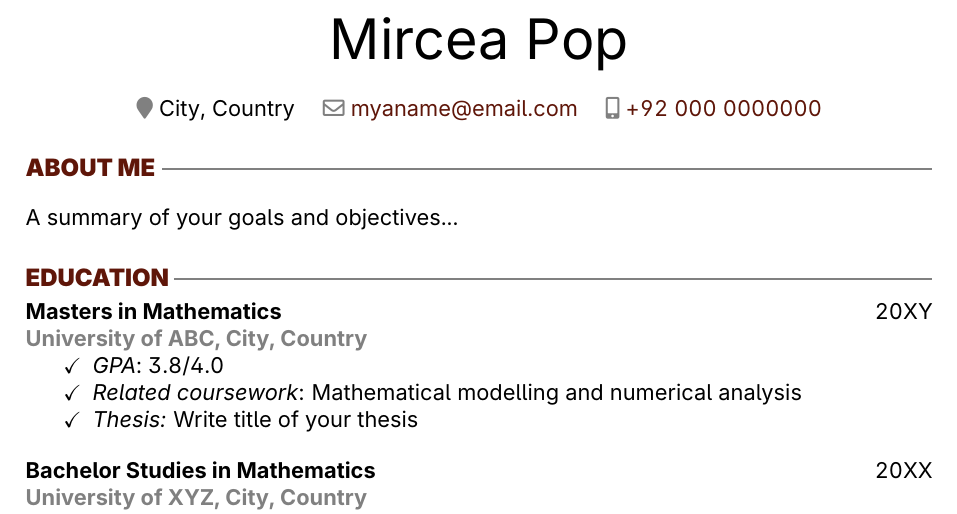
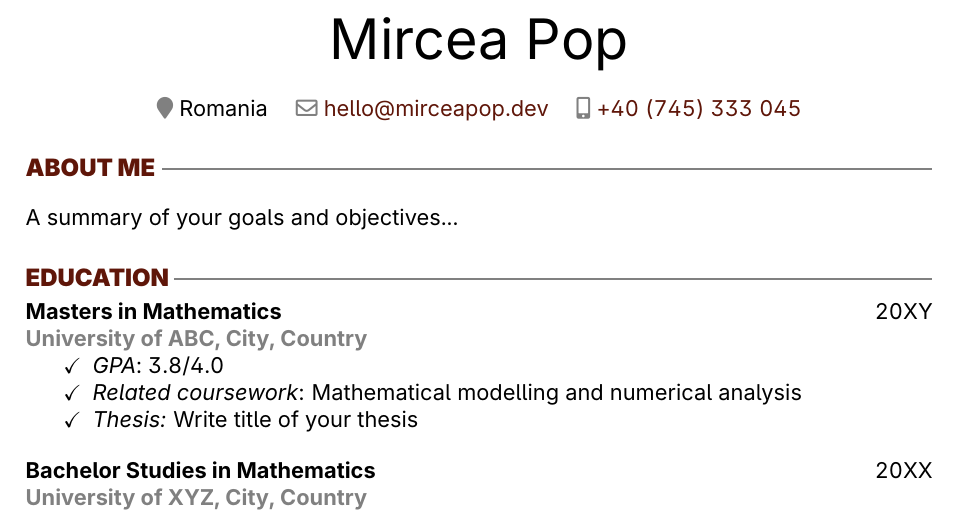
Before and after one commit to mirceapop89/cv-latex, a LaTeX document (main.tex): part of page 1 of 3, cut so that both start at the same text. Compiled offline with pdfLaTeX.

Commit message:
updated location, email and phone number

```diff
--- a/main.tex
+++ b/main.tex
@@ -80,9 +80,9 @@
     \begin{center}
         {\fontsize{28}{28}\selectfont Mircea Pop} \\ \bigskip
 
-        {\color{icnclr}\faMapMarker} City, Country \quad
-        {\color{icnclr}\faEnvelope[regular]} \href{mailto:myaname@email.com}{myaname@email.com} \quad
-        {\color{icnclr}\faIcon{mobile-alt}} \href{tel:+920000000000}{+92 000 0000000}
+        {\color{icnclr}\faMapMarker} Romania \quad
+        {\color{icnclr}\faEnvelope[regular]} \href{mailto:hello@mirceapop.dev}{hello@mirceapop.dev} \quad
+        {\color{icnclr}\faIcon{mobile-alt}} \href{tel:+40745333045}{+40 (745) 333 045}
         % You can also put your LinkedIn or website address
        % {\color{icnclr}\faLinkedinIn} \href{https://www.linkedin.com/}{linkedin.com/in/username}
     \end{center}
```
